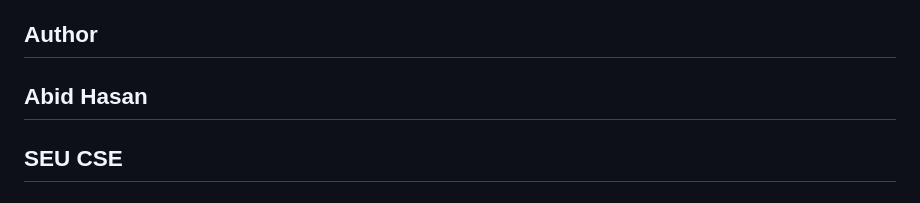
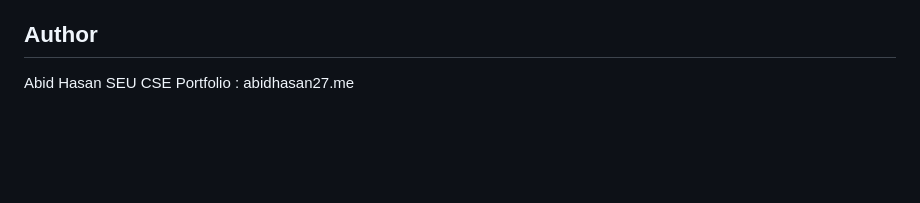
Before and after one commit to hasan2733/FindIt, a Markdown page: README.md, the part around the change. Drawn GitHub-style; blank space fills up the shorter version.

Commit message:
Revise author section in README
Updated author information and added portfolio link.

```diff
--- a/README.md
+++ b/README.md
@@ -252,5 +252,6 @@ This repository is primarily a design and front-end development project. The goa
 If you want, this project can later be upgraded into a full-stack web application with authentication, database support, and real item management.
 
 ## Author
-## Abid Hasan
-## SEU CSE
+Abid Hasan
+SEU CSE
+Portfolio : abidhasan27.me
```
